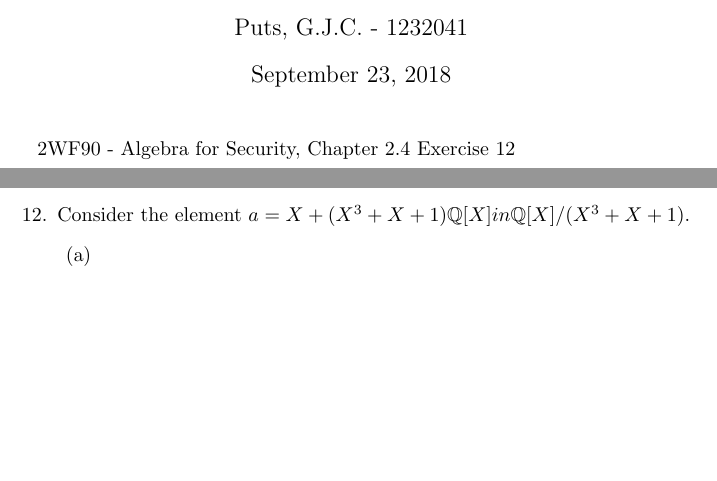
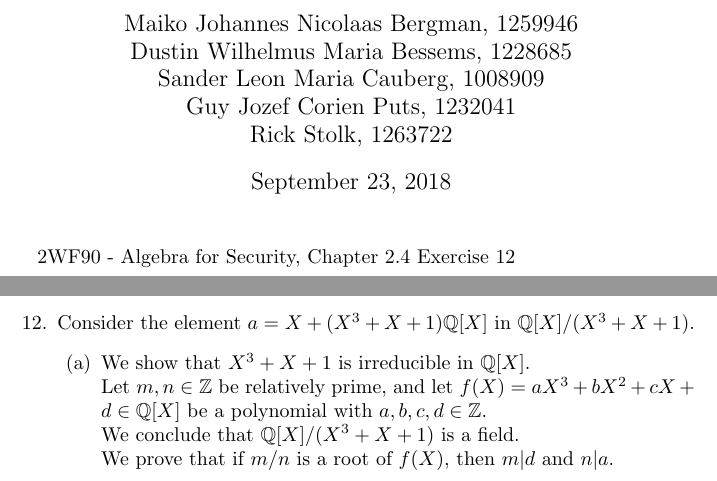
Before and after one commit to mjnbergman/AlgebraForSecurity2, a LaTeX problem sheet (2WF90 - Homework Assignment.tex): two parts of pages 1 and 2 of 2, joined at a grey line, cut at the place of the change, the shorter picture padded with empty space. Compiled offline with pdfLaTeX.

Commit message:
Made pdf

```diff
--- a/2WF90 - Homework Assignment.tex
+++ b/2WF90 - Homework Assignment.tex
@@ -5,16 +5,23 @@
 \usepackage{amssymb}
 
 \begin{document}
-\author{Puts, G.J.C. - 1232041}
+\author{Maiko Johannes Nicolaas Bergman, 1259946 \\ Dustin Wilhelmus Maria Bessems, 1228685 \\ Sander Leon Maria Cauberg, 1008909 \\ Guy Jozef Corien Puts, 1232041 \\ Rick Stolk, 1263722}
 \title{}
 \date{\today}
 \maketitle{2WF90 - Algebra for Security, Chapter 2.4 Exercise 12}
 \newpage
 \begin{enumerate}
 \setcounter{enumi}{11}
-\item Consider the element $a=X+(X^{3}+X+1)\mathbb{Q}[X] in \mathbb{Q}[X]/(X^{3}+X+1)$.
+\item Consider the element $a=X+(X^{3}+X+1)\mathbb{Q}[X] \textrm{ in } \mathbb{Q}[X]/(X^{3}+X+1)$.
 \begin{enumerate}
-\item
+\item We show that $X^{3}+X+1$ is irreducible in $\mathbb{Q}[X]$.
+\newline
+Let $m, n \in \mathbb{Z}$ be relatively prime, and let $f(X)=aX^{3}+bX^{2}+cX+d \in \mathbb{Q}[X]$ be a polynomial with $a, b, c, d \in \mathbb{Z}$.
+\newline
+We conclude that $\mathbb{Q}[X]/(X^{3}+X+1)$ is a field.
+\newline
+We prove that if $m/n$ is a root of $f(X)$, then $m|d$ and $n|a$.
+\newline
 \end{enumerate}
 \end{enumerate}
 \end{document}
```
Also changed, not shown: 2WF90 - Homework Assignment.pdf (added), 1 other file.
